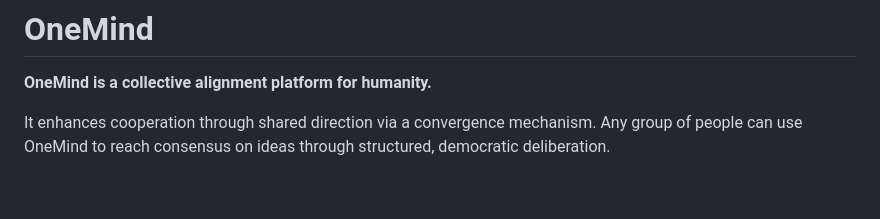
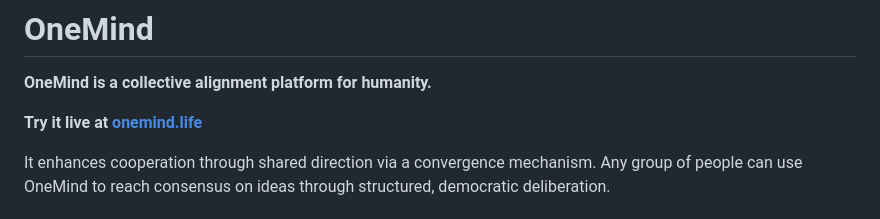
Before and after one commit to OneMindLife/OneMind.Life, a Markdown page: README.md, the part around the change. Drawn GitHub-style; blank space fills up the shorter version.

Commit message:
Add link to hosted version at onemind.life
Co-Authored-By: Claude Opus 4.6 <noreply@anthropic.com>

```diff
--- a/README.md
+++ b/README.md
@@ -1,6 +1,8 @@
 # OneMind
 
 **OneMind is a collective alignment platform for humanity.**
+
+**Try it live at [onemind.life](https://onemind.life)**
 
 It enhances cooperation through shared direction via a convergence mechanism. Any group of people can use OneMind to reach consensus on ideas through structured, democratic deliberation.
 
```
